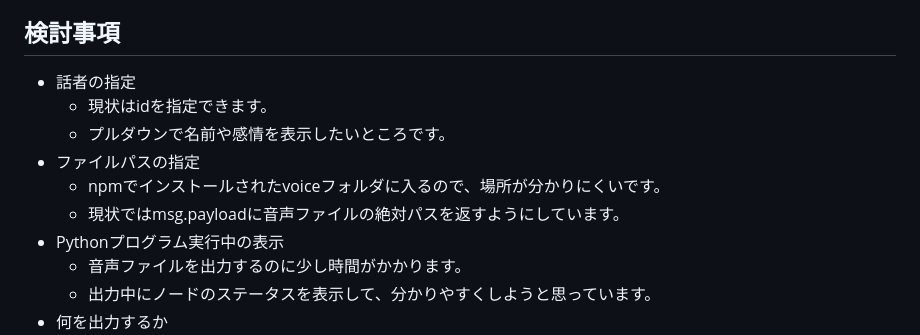
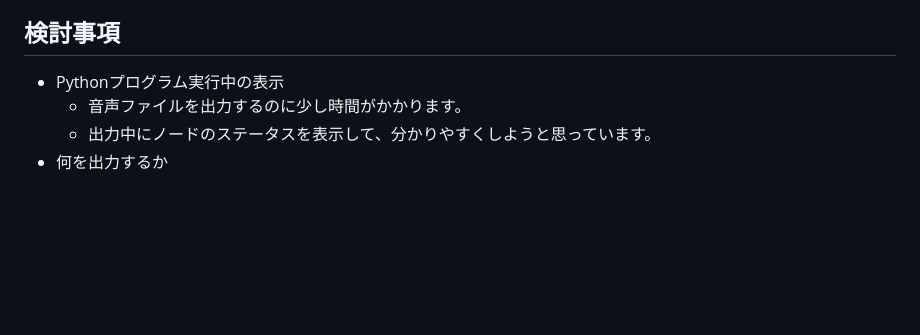
Before and after one commit to 404background/node-red-contrib-voicevox-core, a Markdown page: README.md, the part around the change printed below. Drawn GitHub-style; blank space fills up the shorter version.

```diff
--- a/README.md
+++ b/README.md
@@ -58,12 +69,6 @@ voiceフォルダに音声ファイルが保存されます。
 
 ## 検討事項
 
-- 話者の指定
-  - 現状はidを指定できます。
-  - プルダウンで名前や感情を表示したいところです。
-- ファイルパスの指定
-  - npmでインストールされたvoiceフォルダに入るので、場所が分かりにくいです。
-  - 現状ではmsg.payloadに音声ファイルの絶対パスを返すようにしています。
 - Pythonプログラム実行中の表示
   - 音声ファイルを出力するのに少し時間がかかります。
   - 出力中にノードのステータスを表示して、分かりやすくしようと思っています。
```
Also changed, not shown: other parts of README.md (+17 -6 lines), examples/README.md (added, +37 -0 lines), examples/edit-pulldown.png (added), examples/edit.png (added), examples/id-list-inject.png (added), examples/id-list.png (added), examples/msg-test.png (added), examples/msg.png (added), 2 other files.
